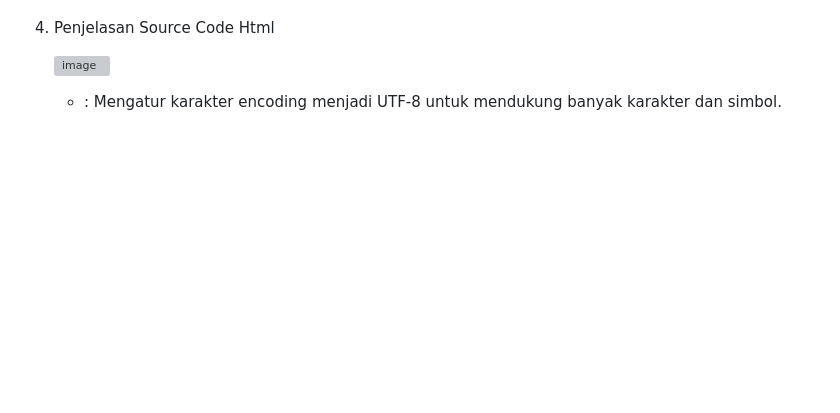
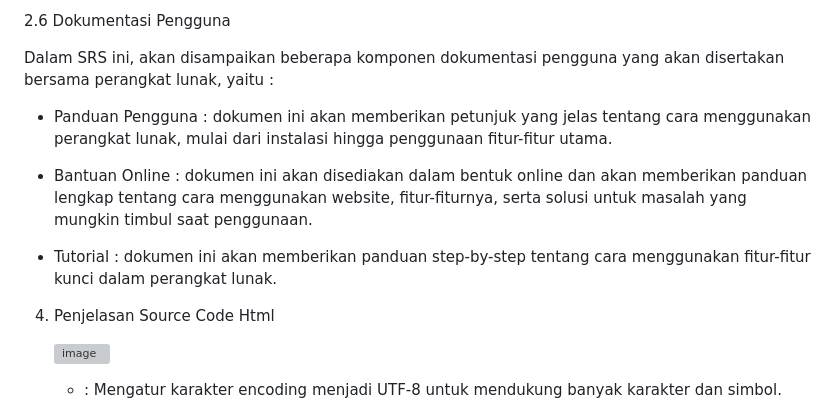
Before and after one commit to abdillahusein/Kel-2-MI2022C.github.io, a Markdown page: README.md, the part around one of its changes. GitHub-like rendering; blank space fills up the shorter version; grey boxes are pictures that could not be loaded.

```diff
--- a/README.md
+++ b/README.md
@@ -160,3 +215,13 @@ Kelas pengguna yang paling penting untuk dipenuhi adalah admin dan penjual, kare
+2.6 Dokumentasi Pengguna
+
+Dalam SRS ini, akan disampaikan beberapa komponen dokumentasi pengguna yang akan disertakan bersama perangkat lunak, yaitu :
+
+   - Panduan Pengguna	: dokumen ini akan memberikan petunjuk yang jelas tentang cara menggunakan perangkat lunak, mulai dari instalasi hingga penggunaan fitur-fitur utama.
+
+   - Bantuan Online	: dokumen ini akan disediakan dalam bentuk online dan akan memberikan panduan lengkap tentang cara menggunakan website, fitur-fiturnya, serta solusi untuk masalah yang mungkin timbul saat penggunaan.
+
+   - Tutorial		: dokumen ini akan memberikan panduan step-by-step tentang cara menggunakan fitur-fitur kunci dalam perangkat lunak.
+
 
 4. Penjelasan Source Code Html
 
```
Also changed, not shown: other parts of README.md (+59 -4 lines).
